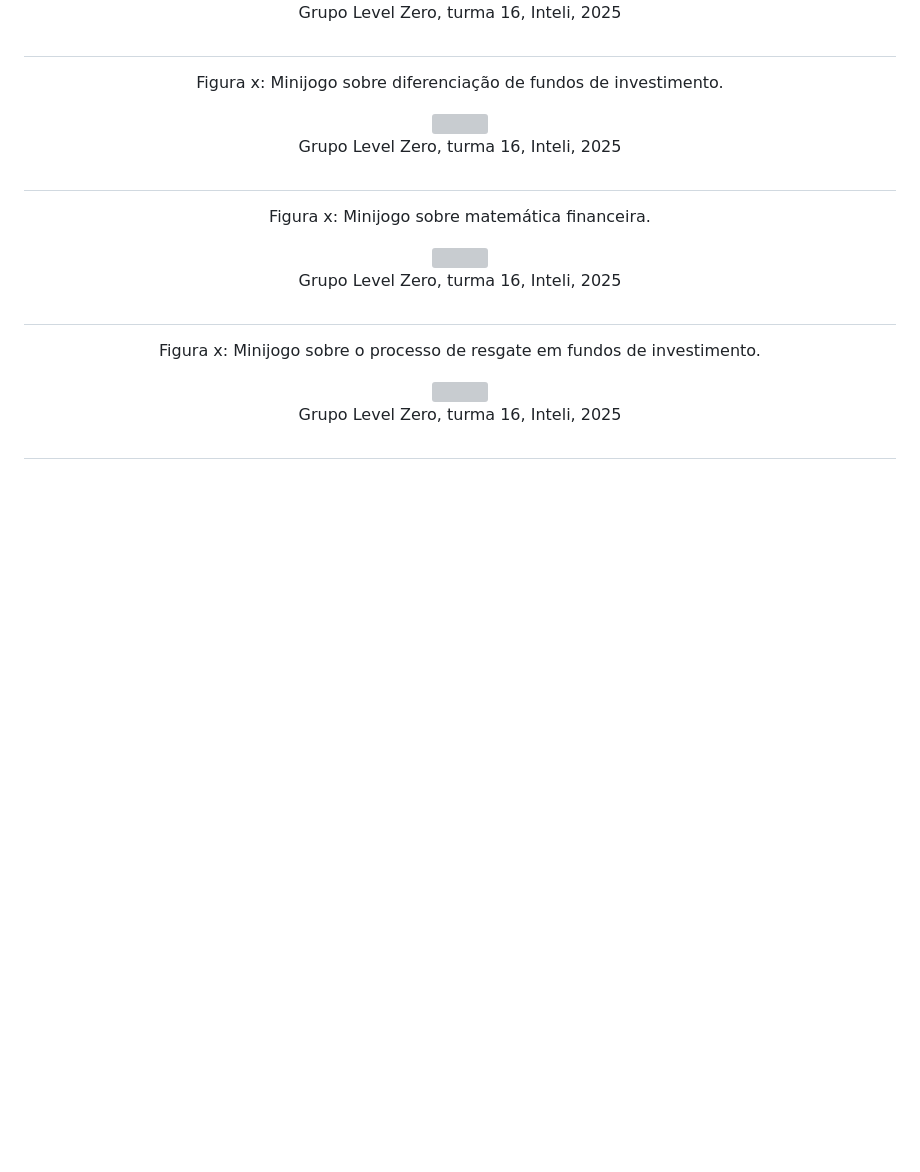
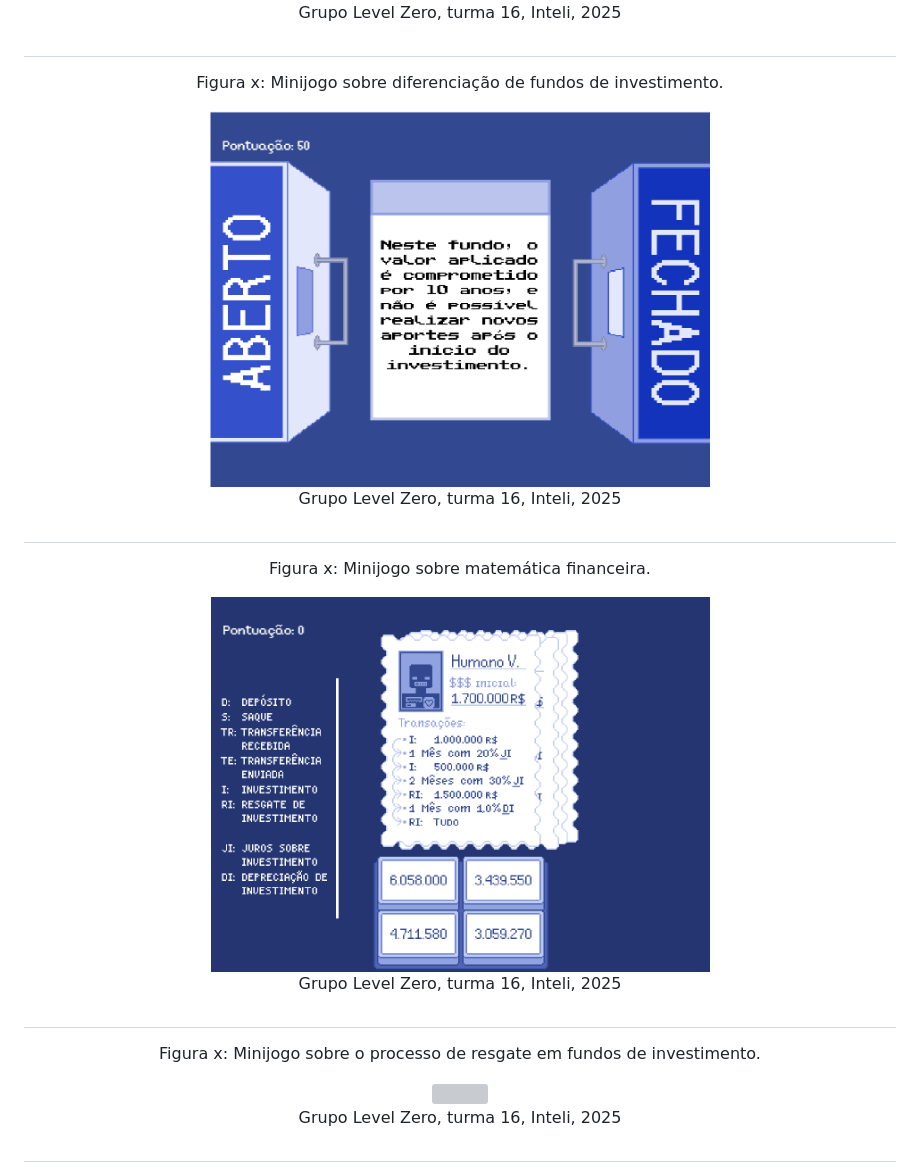
Before and after one commit to joaocardosodias/Capital-Downfall, a Markdown page: documents/gdd.md, the part around the change. GitHub-like rendering; blank space fills up the shorter version; grey boxes are pictures that could not be loaded.

```diff
--- a/documents/gdd.md
+++ b/documents/gdd.md
@@ -584,7 +584,7 @@ Durante as duas primeiras fases, não há limite de tempo para a conclusão dos
 
 <div align="center">
     <p>Figura x: Minijogo sobre diferenciação de fundos de investimento.</p>
-    <img src="../assets/conceptArt/miniGame1.png" width="500"><br>
+    <img src="../assets/gdd_3.3/minigame1.png" width="500"><br>
     <p>Grupo Level Zero, turma 16, Inteli, 2025</p>
 </div>
 
@@ -592,7 +592,7 @@ Durante as duas primeiras fases, não há limite de tempo para a conclusão dos
 
 <div align="center">
     <p>Figura x: Minijogo sobre matemática financeira.</p>
-    <img src="../assets/conceptArt/miniGame2.png" width="500"><br>
+    <img src="../assets/gdd_3.3/minigame2.png" width="500"><br>
     <p>Grupo Level Zero, turma 16, Inteli, 2025</p>
 </div>
 
```
